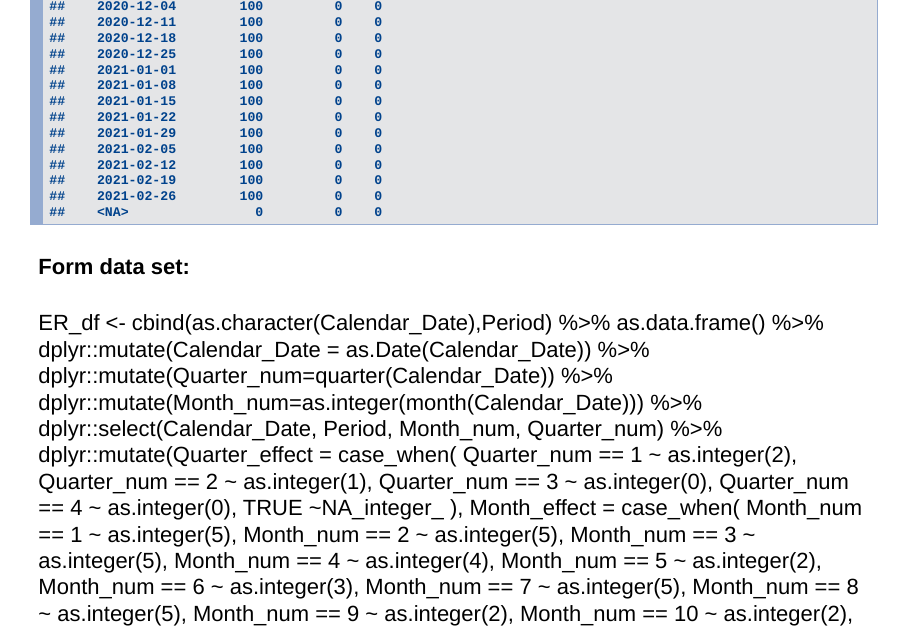
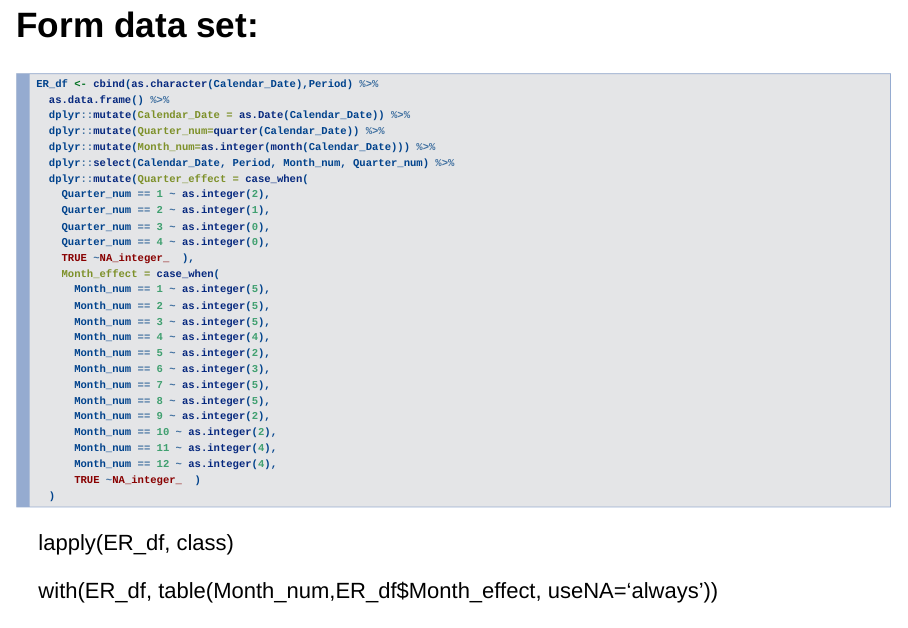
Before and after one commit to BarryDeCicco/AARUG-Presentation-2022_10_18, an R Markdown document (inst/How to Make Plots with GGPlot.Rmd): page 6 of 10 before the commit and page 7 of 11 after it. Rendered offline with R 4.5, knitr and Pandoc, with nearby package versions; drawn as Slidy slides in place of the format the file asks for.

Commit message:
Separated code to form the data set.

````diff
--- a/inst/How to Make Plots with GGPlot.Rmd
+++ b/inst/How to Make Plots with GGPlot.Rmd
@@ -94,7 +94,12 @@ table(Calendar_Date,Period, useNA = 'always')
 ```
 
 
-####      Form data set:                                     ####
+
+##      Form data set:
+
+```{r form-data-set}
+
+
 
 ER_df <- cbind(as.character(Calendar_Date),Period) %>%
   as.data.frame() %>%
````
Also changed, not shown: inst/How to Make Plots with GGPlot.Rmd (2 more changed lines).
